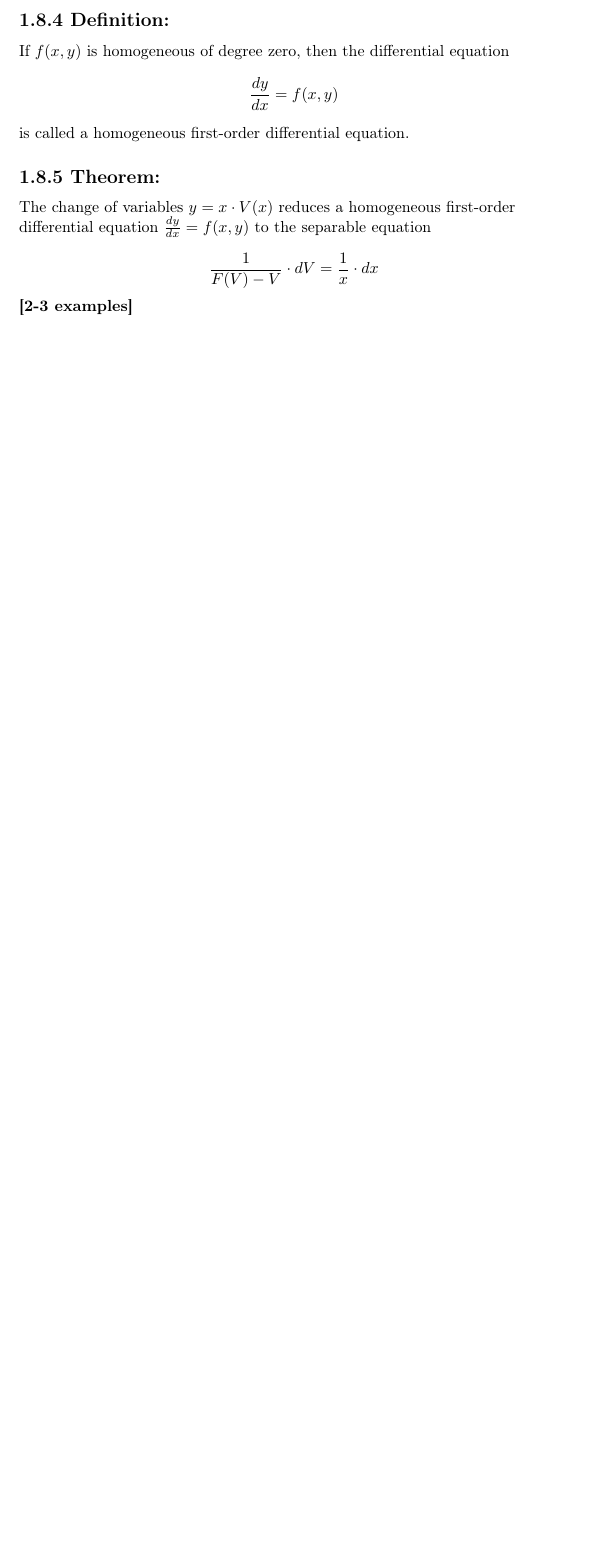
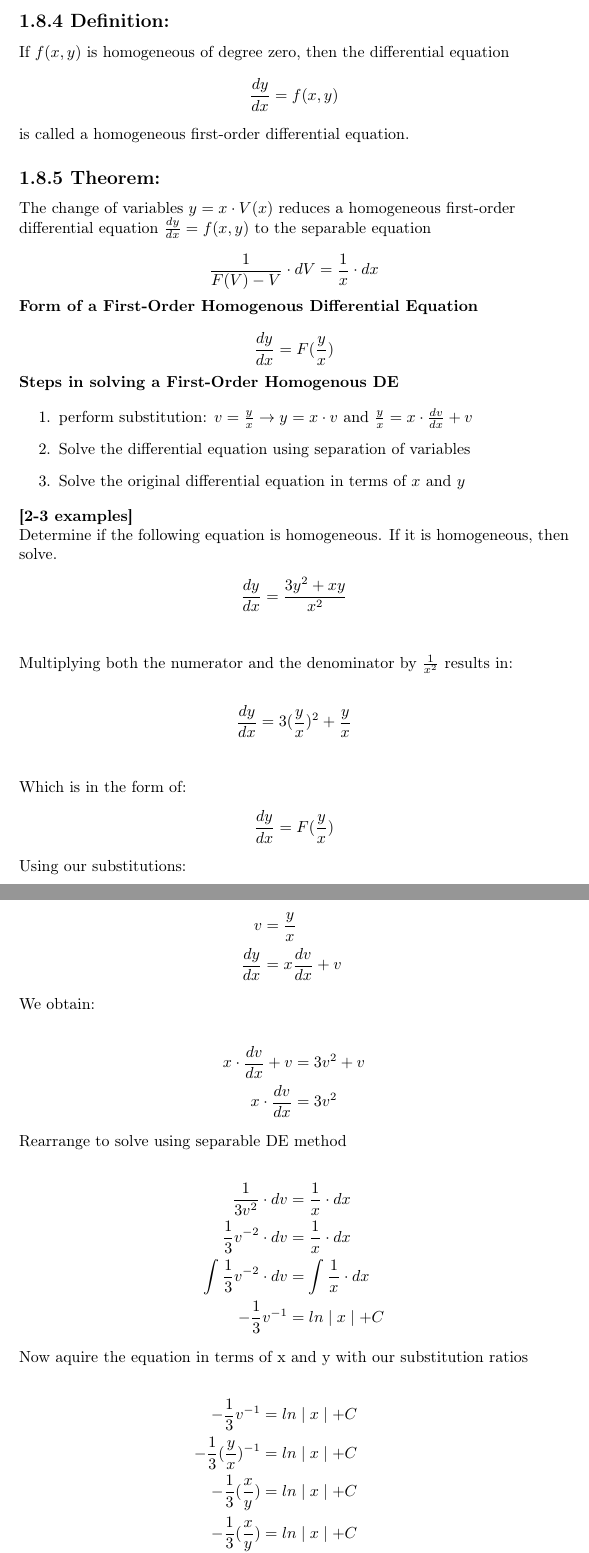
Before and after one commit to donnerhanson/Math-215-ODE, a LaTeX document (LaTeX-File.tex): part of page 2 of 2 before the commit and two parts of pages 2 and 3 of 3 after it, the two joined at a grey line, cut so that both start at the same text, the shorter picture padded with empty space. Compiled offline with pdfLaTeX.

Commit message:
First order Homogenous DE example added

```diff
--- a/LaTeX-File.tex
+++ b/LaTeX-File.tex
@@ -101,7 +104,64 @@ $ \frac{dy}{dx} = f(x,y) $ to the separable equation
 
 \[\frac{1}{F(V) - V} \cdot dV = \frac{1}{x} \cdot dx \]\\
 
-\textbf{[2-3 examples]}
+\textbf{Form of a First-Order Homogenous Differential Equation\\}
+
+\[ \frac{dy}{dx} = F (\frac{y}{x}) \]
+
+\textbf{Steps in solving a First-Order Homogenous DE}\\
+
+\begin{enumerate}
+\item perform substitution: $ v = \frac{y}{x} \rightarrow y = x \cdot v$ and $\frac{y}{x} = x \cdot \frac{dv}{dx} + v $
+\item Solve the differential equation using separation of variables
+\item Solve the original differential equation in terms of $x$ and $y$
+\end{enumerate}
+
+\textbf{[2-3 examples]}\\
+Determine if the following equation is homogeneous. If it is homogeneous, then solve.
+\begin{align*}
+\frac{dy}{dx} & = \frac{3y^2 +xy}{x^2}\\
+\end{align*}
+Multiplying both the numerator and the denominator by $\frac{1}{x^2}$ results in:\\
+\begin{align*}
+\frac{dy}{dx} & = 3(\frac{y}{x})^2+\frac{y}{x}\\
+\end{align*}
+Which is in the form of:
+\begin{align*}
+\frac{dy}{dx} & = F (\frac{y}{x})
+\end{align*}
+
+Using our substitutions:\\
+\begin{align*}
+v & = \frac{y}{x}\\
+\frac{dy}{dx} & = x \frac{dv}{dx} + v\
+ \end{align*}
+We obtain:\\
+\begin{align*}
+x \cdot \frac{dv}{dx} + v & = 3v^2 + v\\
+x \cdot  \frac{dv}{dx}  & = 3v^2
+\end{align*}
+
+Rearrange to solve using separable DE method\\
+\begin{align*}
+\frac{1}{3v^2} \cdot dv & = \frac{1}{x} \cdot dx \\
+\frac{1}{3} v^{-2} \cdot dv & = \frac{1}{x} \cdot dx \\
+\int \frac{1}{3} v^{-2} \cdot dv & = \int \frac{1}{x} \cdot dx  \\
+-\frac{1}{3}v^{-1} & = ln\mid x \mid + C
+\end{align*}
+
+Now aquire the equation in terms of x and y with our substitution ratios
+
+\begin{align*}
+-\frac{1}{3}v^{-1} & = ln\mid x \mid + C \\
+-\frac{1}{3}(\frac{y}{x})^{-1} & = ln\mid x \mid + C \\
+-\frac{1}{3}(\frac{x}{y}) & = ln\mid x \mid + C \\
+-\frac{1}{3}(\frac{x}{y}) & = ln\mid x \mid + C \\
+\frac{x}{y} & = -3 (ln\mid x \mid + C) \\
+\frac{x}{y} & = \frac{ -3 (ln\mid x \mid + C) }{1} \\
+\frac{y}{x} & = \frac{1}{ -3 (ln\mid x \mid + C) } \\
+y & =  \frac{x}{ -3 (ln\mid x \mid + C) } \\
+\end{align*}
+
 }
 \end{flushleft}
 %\newpage
```
Also changed, not shown: LaTeX-File.pdf, LaTeX-File.tex (5 more changed lines).
